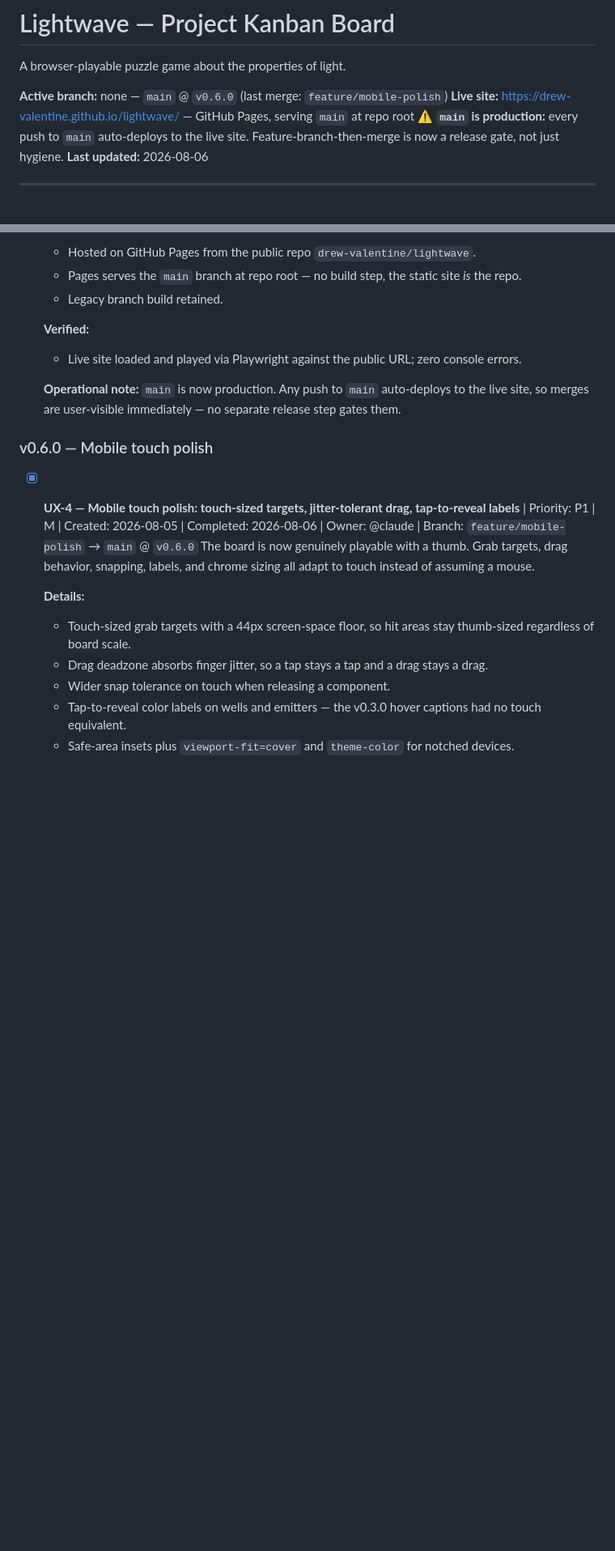
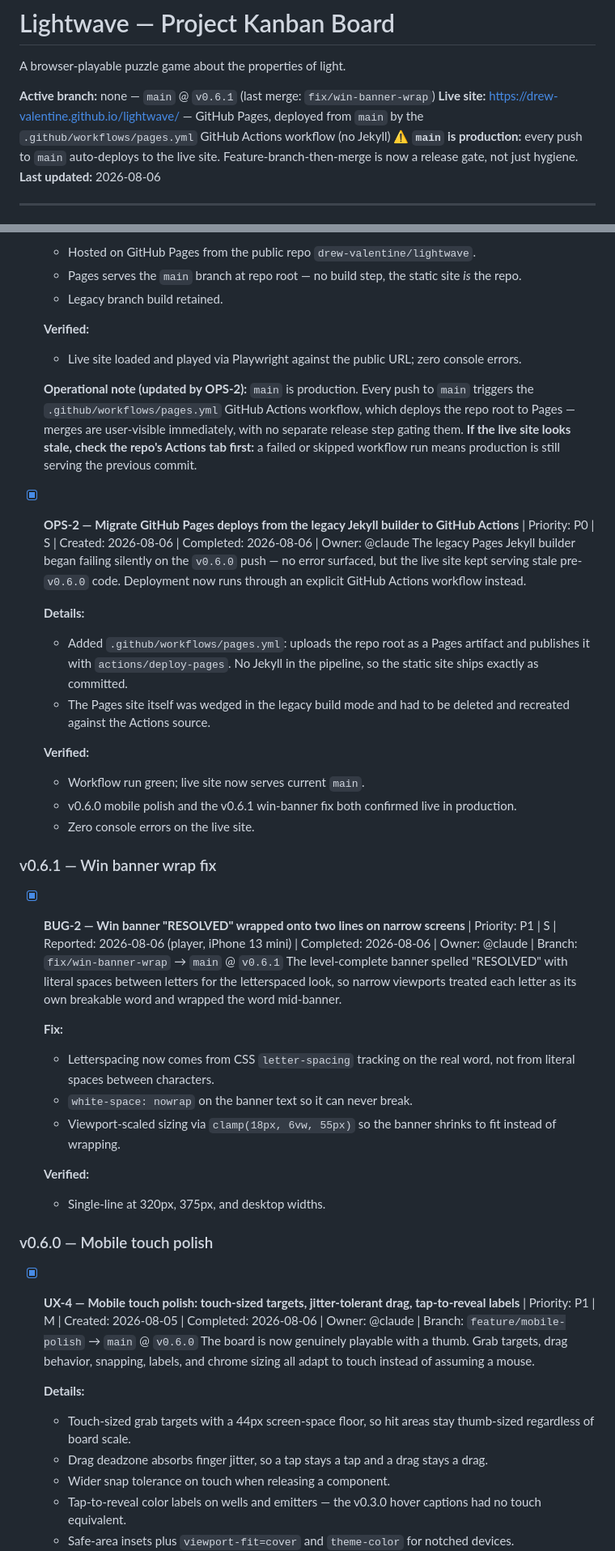
Before and after one commit to drew-valentine/lightwave, a Markdown page: KANBAN.md, 2 parts joined by grey strips. Shown at 81% size. Rendered like a GitHub page; blank space fills up the shorter version.

Commit message:
chore: kanban — v0.6.1 banner fix + Actions deploy pipeline recorded
Co-Authored-By: Claude Fable 5 <noreply@anthropic.com>
Claude-Session: https://claude.ai/code/session_01Twe6VzVaLPsh244S46AHo2

```diff
--- a/KANBAN.md
+++ b/KANBAN.md
@@ -2,8 +2,8 @@
 
 A browser-playable puzzle game about the properties of light.
 
-**Active branch:** none — `main` @ `v0.6.0` (last merge: `feature/mobile-polish`)
-**Live site:** https://drew-valentine.github.io/lightwave/ — GitHub Pages, serving `main` at repo root
+**Active branch:** none — `main` @ `v0.6.1` (last merge: `fix/win-banner-wrap`)
+**Live site:** https://drew-valentine.github.io/lightwave/ — GitHub Pages, deployed from `main` by the `.github/workflows/pages.yml` GitHub Actions workflow (no Jekyll)
 **⚠ `main` is production:** every push to `main` auto-deploys to the live site. Feature-branch-then-merge is now a release gate, not just hygiene.
 **Last updated:** 2026-08-06
 
@@ -71,7 +71,32 @@ _(empty)_
   **Verified:**
   - Live site loaded and played via Playwright against the public URL; zero console errors.
 
-  **Operational note:** `main` is now production. Any push to `main` auto-deploys to the live site, so merges are user-visible immediately — no separate release step gates them.
+  **Operational note (updated by OPS-2):** `main` is production. Every push to `main` triggers the `.github/workflows/pages.yml` GitHub Actions workflow, which deploys the repo root to Pages — merges are user-visible immediately, with no separate release step gating them. **If the live site looks stale, check the repo's Actions tab first:** a failed or skipped workflow run means production is still serving the previous commit.
+
+- [x] **OPS-2 — Migrate GitHub Pages deploys from the legacy Jekyll builder to GitHub Actions** | Priority: P0 | S | Created: 2026-08-06 | Completed: 2026-08-06 | Owner: @claude
+  The legacy Pages Jekyll builder began failing silently on the `v0.6.0` push — no error surfaced, but the live site kept serving stale pre-`v0.6.0` code. Deployment now runs through an explicit GitHub Actions workflow instead.
+
+  **Details:**
+  - Added `.github/workflows/pages.yml`: uploads the repo root as a Pages artifact and publishes it with `actions/deploy-pages`. No Jekyll in the pipeline, so the static site ships exactly as committed.
+  - The Pages site itself was wedged in the legacy build mode and had to be deleted and recreated against the Actions source.
+
+  **Verified:**
+  - Workflow run green; live site now serves current `main`.
+  - v0.6.0 mobile polish and the v0.6.1 win-banner fix both confirmed live in production.
+  - Zero console errors on the live site.
+
+### v0.6.1 — Win banner wrap fix
+
+- [x] **BUG-2 — Win banner "RESOLVED" wrapped onto two lines on narrow screens** | Priority: P1 | S | Reported: 2026-08-06 (player, iPhone 13 mini) | Completed: 2026-08-06 | Owner: @claude | Branch: `fix/win-banner-wrap` → `main` @ `v0.6.1`
+  The level-complete banner spelled "RESOLVED" with literal spaces between letters for the letterspaced look, so narrow viewports treated each letter as its own breakable word and wrapped the word mid-banner.
+
+  **Fix:**
+  - Letterspacing now comes from CSS `letter-spacing` tracking on the real word, not from literal spaces between characters.
+  - `white-space: nowrap` on the banner text so it can never break.
+  - Viewport-scaled sizing via `clamp(18px, 6vw, 55px)` so the banner shrinks to fit instead of wrapping.
+
+  **Verified:**
+  - Single-line at 320px, 375px, and desktop widths.
 
 ### v0.6.0 — Mobile touch polish
 
```
Also changed, not shown: other parts of KANBAN.md (+1 -0 lines).
